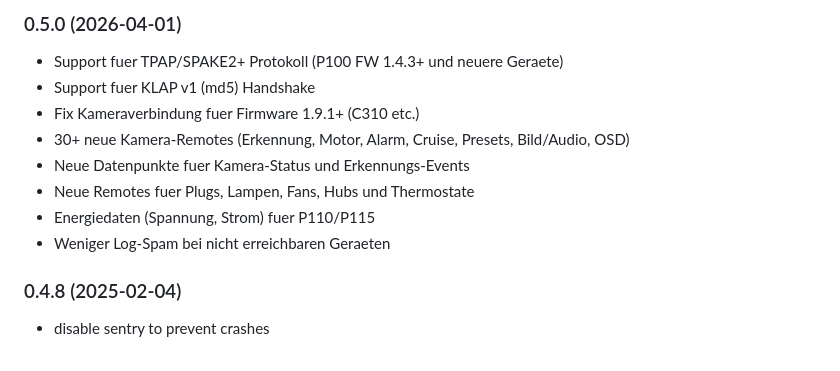
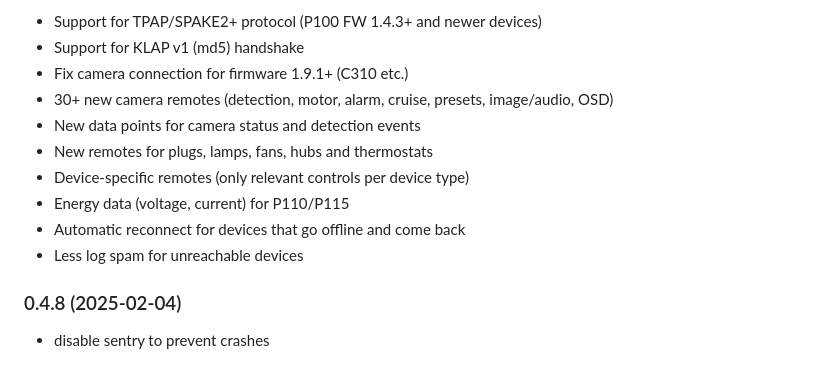
Before and after one commit to TA2k/ioBroker.tapo, a Markdown page: README.md, the part around one of its changes. Rendered like a GitHub page.

Commit message:
docs: translate changelog to English

```diff
--- a/README.md
+++ b/README.md
@@ -274,14 +275,14 @@ Nicht jede Kamera unterstuetzt alle Funktionen. Nicht unterstuetzte Befehle werd
 
-### 0.5.0 (2026-04-01)
-
-- Support fuer TPAP/SPAKE2+ Protokoll (P100 FW 1.4.3+ und neuere Geraete)
-- Support fuer KLAP v1 (md5) Handshake
-- Fix Kameraverbindung fuer Firmware 1.9.1+ (C310 etc.)
-- 30+ neue Kamera-Remotes (Erkennung, Motor, Alarm, Cruise, Presets, Bild/Audio, OSD)
-- Neue Datenpunkte fuer Kamera-Status und Erkennungs-Events
-- Neue Remotes fuer Plugs, Lampen, Fans, Hubs und Thermostate
-- Energiedaten (Spannung, Strom) fuer P110/P115
-- Weniger Log-Spam bei nicht erreichbaren Geraeten
+- Support for TPAP/SPAKE2+ protocol (P100 FW 1.4.3+ and newer devices)
+- Support for KLAP v1 (md5) handshake
+- Fix camera connection for firmware 1.9.1+ (C310 etc.)
+- 30+ new camera remotes (detection, motor, alarm, cruise, presets, image/audio, OSD)
+- New data points for camera status and detection events
+- New remotes for plugs, lamps, fans, hubs and thermostats
+- Device-specific remotes (only relevant controls per device type)
+- Energy data (voltage, current) for P110/P115
+- Automatic reconnect for devices that go offline and come back
+- Less log spam for unreachable devices
 
 ### 0.4.8 (2025-02-04)
 
```
Also changed, not shown: other parts of README.md (+1 -0 lines).
